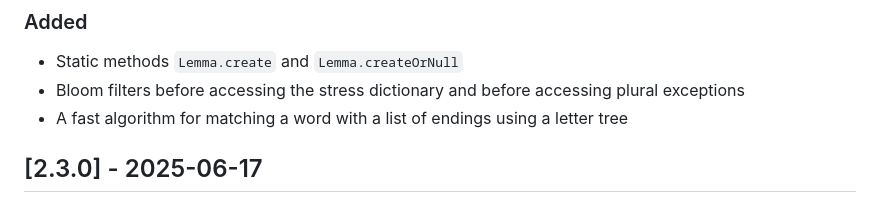
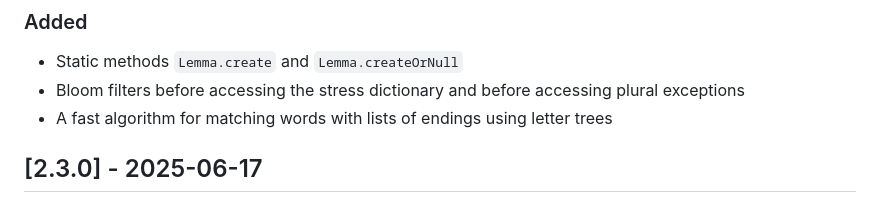
Before and after one commit to georgy7/RussianNounsJS, a Markdown page: changelog.md, the part around the change. Drawn GitHub-style.

```diff
--- a/changelog.md
+++ b/changelog.md
@@ -8,7 +8,7 @@ and this project adheres to [Semantic Versioning](https://semver.org/spec/v2.0.0
 ### Added
 - Static methods `Lemma.create` and `Lemma.createOrNull`
 - Bloom filters before accessing the stress dictionary and before accessing plural exceptions
-- A fast algorithm for matching a word with a list of endings using a letter tree
+- A fast algorithm for matching words with lists of endings using letter trees
 
 ## [2.3.0] - 2025-06-17
 ### Added
```
Also changed, not shown: 1 other file.
